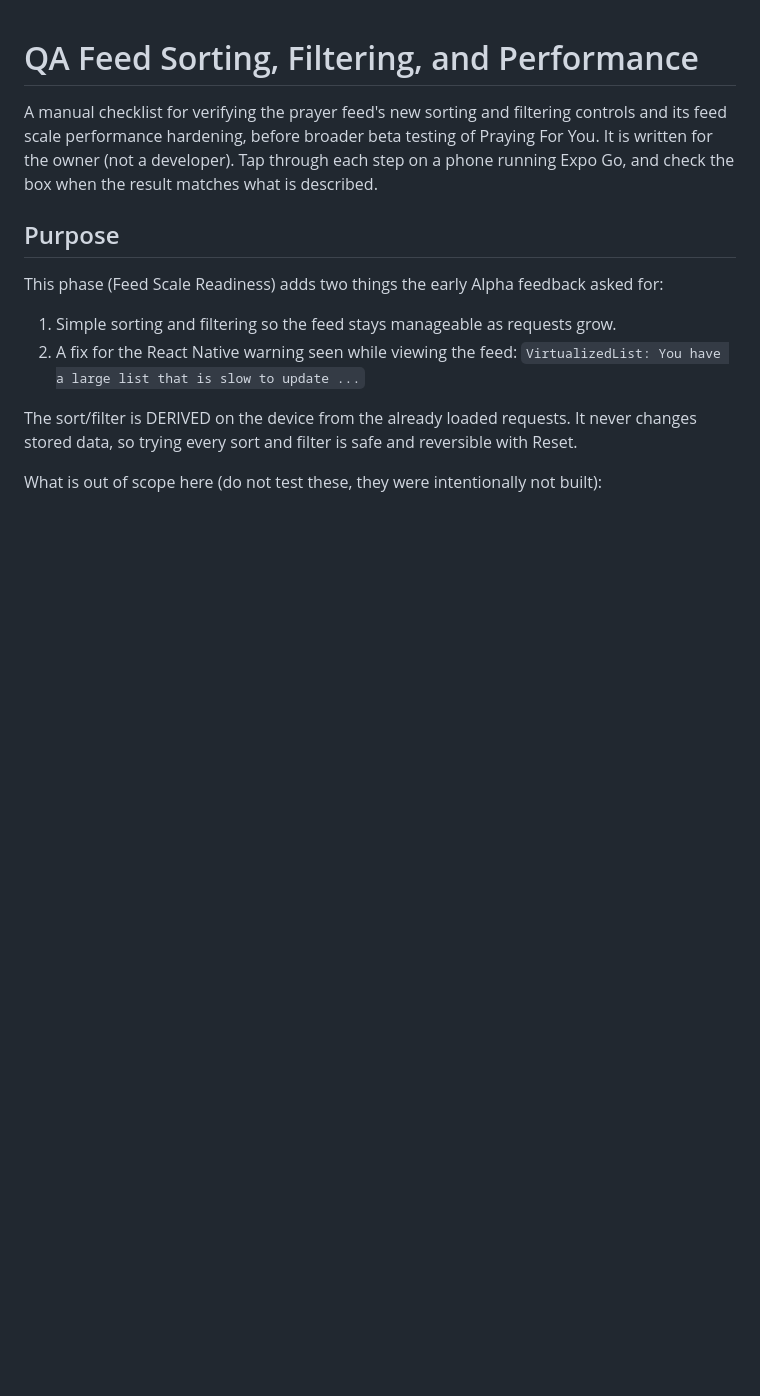
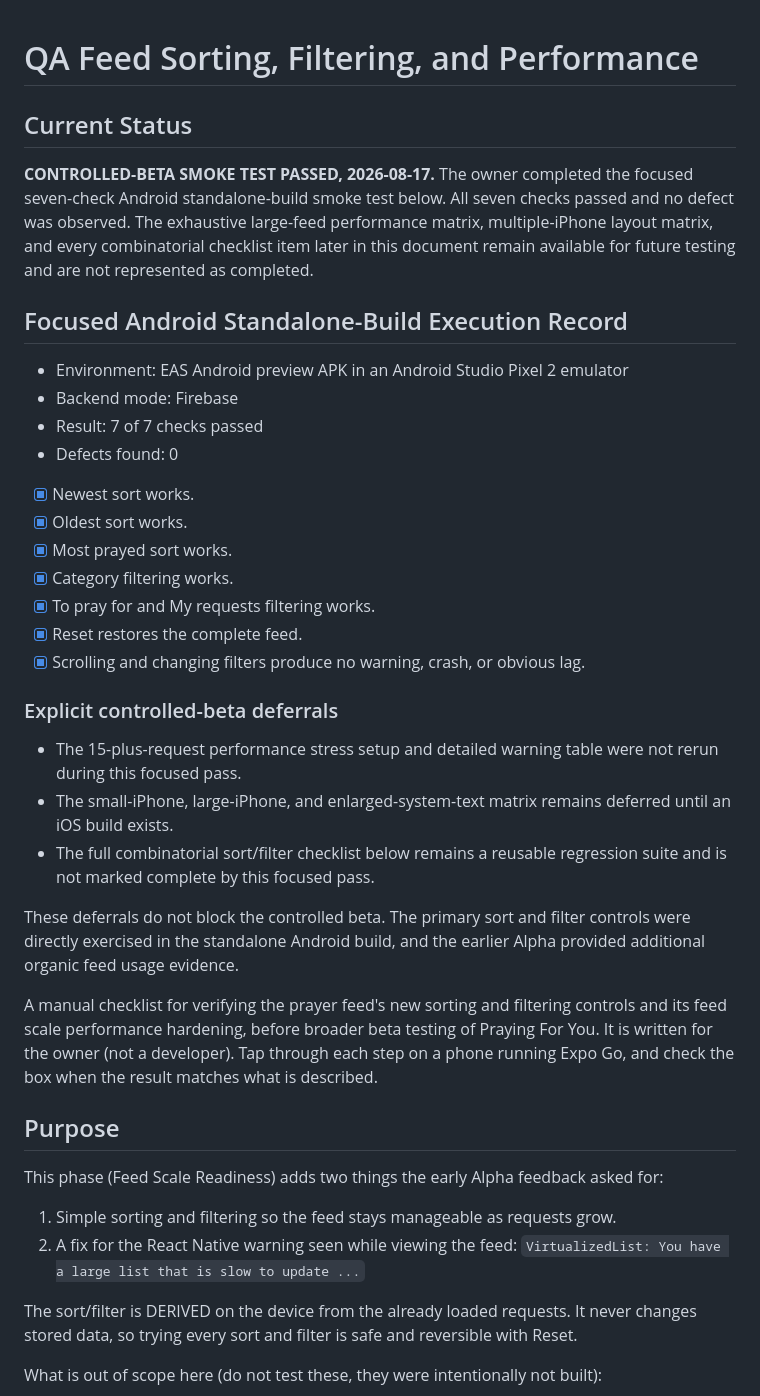
Before and after one commit to hrod74/praying4you, a Markdown page: docs/QA_feed_sort_filter_performance.md, the part around the change. GitHub-like rendering; blank space fills up the shorter version.

Commit message:
docs: record feed control smoke test

```diff
--- a/docs/QA_feed_sort_filter_performance.md
+++ b/docs/QA_feed_sort_filter_performance.md
@@ -1,4 +1,31 @@
 # QA Feed Sorting, Filtering, and Performance
+
+## Current Status
+
+**CONTROLLED-BETA SMOKE TEST PASSED, 2026-08-17.** The owner completed the focused seven-check Android standalone-build smoke test below. All seven checks passed and no defect was observed. The exhaustive large-feed performance matrix, multiple-iPhone layout matrix, and every combinatorial checklist item later in this document remain available for future testing and are not represented as completed.
+
+## Focused Android Standalone-Build Execution Record
+
+- Environment: EAS Android preview APK in an Android Studio Pixel 2 emulator
+- Backend mode: Firebase
+- Result: 7 of 7 checks passed
+- Defects found: 0
+
+- [x] Newest sort works.
+- [x] Oldest sort works.
+- [x] Most prayed sort works.
+- [x] Category filtering works.
+- [x] To pray for and My requests filtering works.
+- [x] Reset restores the complete feed.
+- [x] Scrolling and changing filters produce no warning, crash, or obvious lag.
+
+### Explicit controlled-beta deferrals
+
+- The 15-plus-request performance stress setup and detailed warning table were not rerun during this focused pass.
+- The small-iPhone, large-iPhone, and enlarged-system-text matrix remains deferred until an iOS build exists.
+- The full combinatorial sort/filter checklist below remains a reusable regression suite and is not marked complete by this focused pass.
+
+These deferrals do not block the controlled beta. The primary sort and filter controls were directly exercised in the standalone Android build, and the earlier Alpha provided additional organic feed usage evidence.
 
 A manual checklist for verifying the prayer feed's new sorting and filtering controls and its feed
 scale performance hardening, before broader beta testing of Praying For You. It is written for the
```
